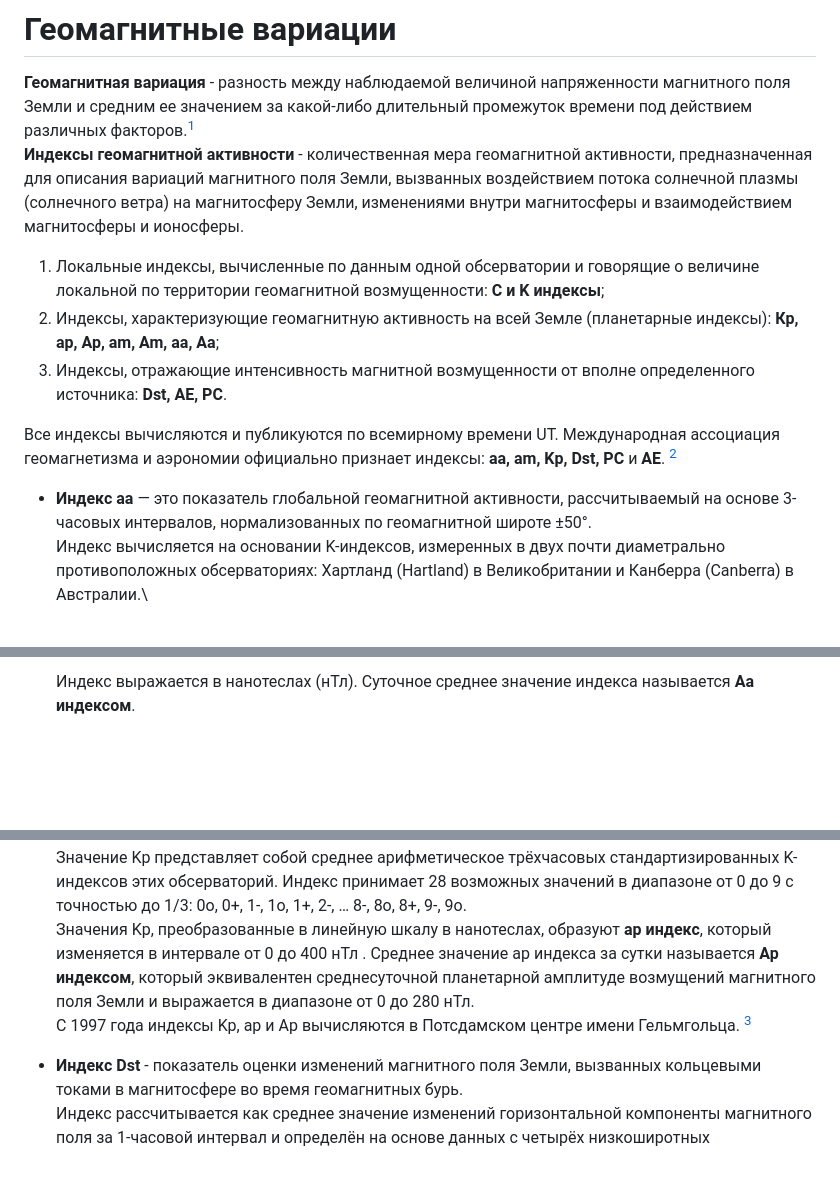
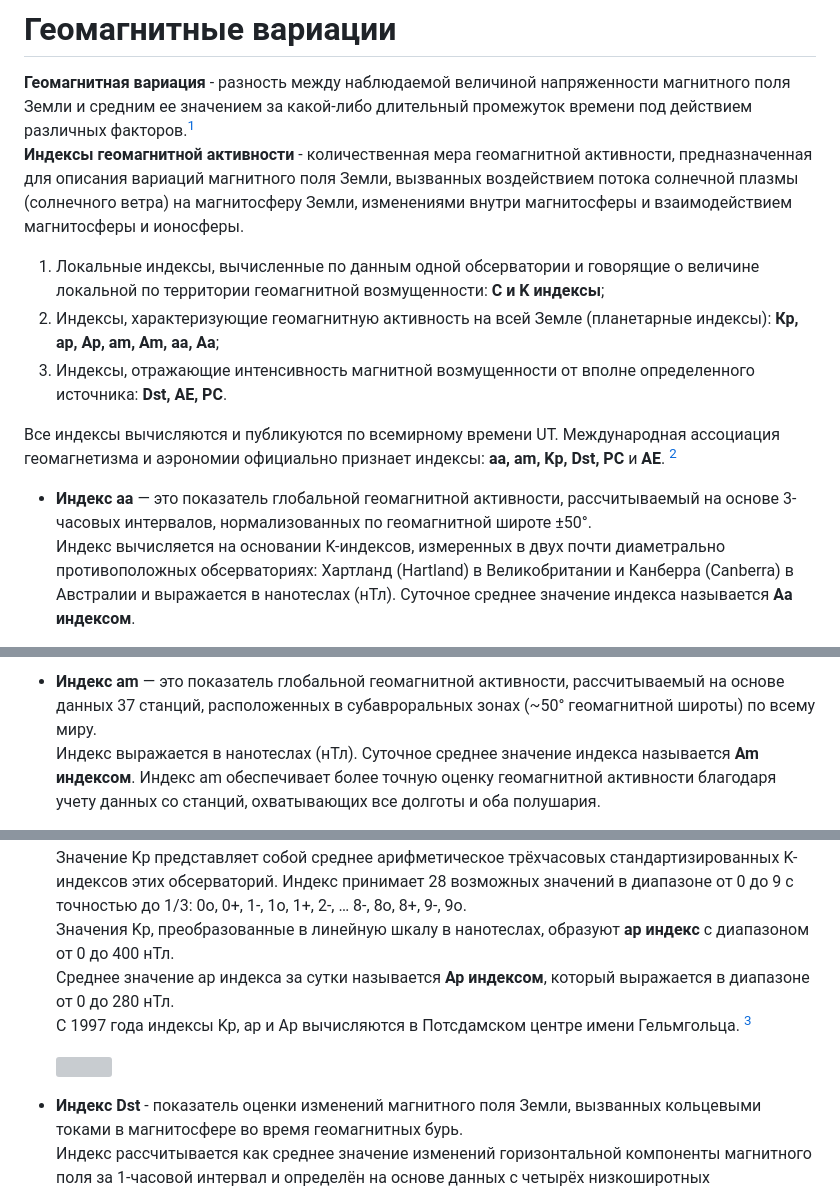
Before and after one commit to Eugene-van-Berd/GeoClimate_EMS, a Markdown page: README.md, 3 parts joined by grey strips. Drawn GitHub-style; blank space fills up the shorter version; grey boxes are pictures that could not be loaded.

```diff
--- a/README.md
+++ b/README.md
@@ -2,7 +2,6 @@
 
 **Геомагнитная вариация** - разность между наблюдаемой величиной напряженности магнитного поля Земли и средним ее значением за какой-либо длительный промежуток времени под действием различных факторов.<sup>[1](http://www.wdcb.ru/stp/geomag/geomagnetic_variations.ru.html)</sup>\
 **Индексы геомагнитной активности** - количественная мера геомагнитной активности, предназначенная для описания вариаций магнитного поля Земли, вызванных воздействием потока солнечной плазмы (солнечного ветра) на магнитосферу Земли, изменениями внутри магнитосферы и взаимодействием магнитосферы и ионосферы.
-
 1.  Локальные индексы, вычисленные по данным одной обсерватории и говорящие о величине локальной по территории геомагнитной возмущенности: **С и K индексы**;
 2.  Индексы, характеризующие геомагнитную активность на всей Земле (планетарные индексы): **Кp, ар, Ар, аm, Am, aa, Aa**;
 3.  Индексы, отражающие интенсивность магнитной возмущенности от вполне определенного источника: **Dst, AЕ, РС**.
@@ -11,5 +10,5 @@
 <sup>[2](https://isgi.unistra.fr/geomagnetic_indices.php)</sup>
 
 -   **Индекс aa** — это показатель глобальной геомагнитной активности, рассчитываемый на основе 3-часовых интервалов, нормализованных по геомагнитной широте ±50°.\
-    Индекс вычисляется на основании K-индексов, измеренных в двух почти диаметрально противоположных обсерваториях: Хартланд (Hartland) в Великобритании и Канберра (Canberra) в Австралии.\
+    Индекс вычисляется на основании K-индексов, измеренных в двух почти диаметрально противоположных обсерваториях: Хартланд (Hartland) в Великобритании и Канберра (Canberra) в Австралии и выражается в нанотеслах (нТл). Суточное среднее значение индекса называется **Aa индексом**.
 
@@ -17,4 +16,4 @@
 
-    Индекс выражается в нанотеслах (нТл).
-    Суточное среднее значение индекса называется **Aa индексом**.
+-   **Индекс am** — это показатель глобальной геомагнитной активности, рассчитываемый на основе данных 37 станций, расположенных в субавроральных зонах (~50° геомагнитной широты) по всему миру.\
+    Индекс выражается в нанотеслах (нТл). Суточное среднее значение индекса называется **Am индексом**. Индекс am обеспечивает более точную оценку геомагнитной активности благодаря учету данных со станций, охватывающих все долготы и оба полушария.
 
@@ -32,9 +25,11 @@
     Значение Kp представляет собой среднее арифметическое трёхчасовых стандартизированных K-индексов этих обсерваторий.
     Индекс принимает 28 возможных значений в диапазоне от 0 до 9 с точностью до 1/3: 0о, 0+, 1-, 1о, 1+, 2-, … 8-, 8o, 8+, 9-, 9о.\
-    Значения Kp, преобразованные в линейную шкалу в нанотеслах, образуют **ap индекс**, который изменяется в интервале от 0 до 400 нТл .
-    Среднее значение ap индекса за сутки называется **Ap индексом**, который эквивалентен среднесуточной планетарной амплитуде возмущений магнитного поля Земли и выражается в диапазоне от 0 до 280 нТл.\
+    Значения Kp, преобразованные в линейную шкалу в нанотеслах, образуют **ap индекс** с диапазоном от 0 до 400 нТл.\
+    Среднее значение ap индекса за сутки называется **Ap индексом**, который выражается в диапазоне от 0 до 280 нТл.\
     С 1997 года индексы Kp, ap и Ap вычисляются в Потсдамском центре имени Гельмгольца.
     <sup>[3](https://kp.gfz-potsdam.de/en/data)</sup>
 
+    ![](data/help/Обсерватории_Kp.png)
+
 -   **Индекс Dst** - показатель оценки изменений магнитного поля Земли, вызванных кольцевыми токами в магнитосфере во время геомагнитных бурь.\
     Индекс рассчитывается как среднее значение изменений горизонтальной компоненты магнитного поля за 1-часовой интервал и определён на основе данных с четырёх низкоширотных обсерваторий, расположенных вдали от активных зон, влияющих на локальные магнитные возмущения.\
```
Also changed, not shown: other parts of README.md (+14 -23 lines).
